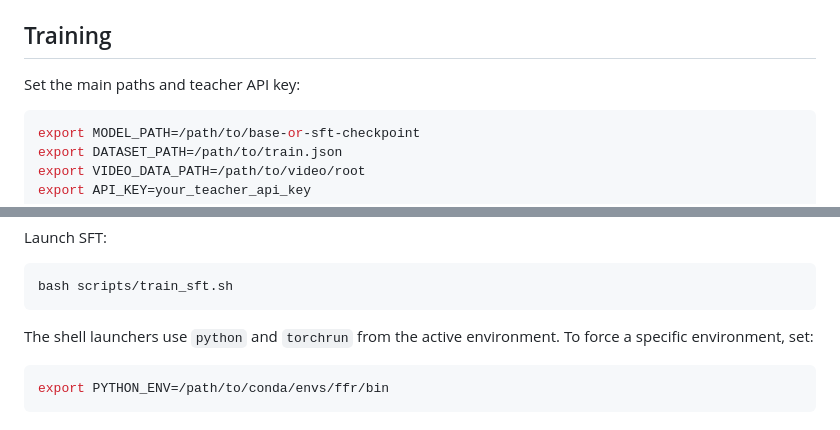
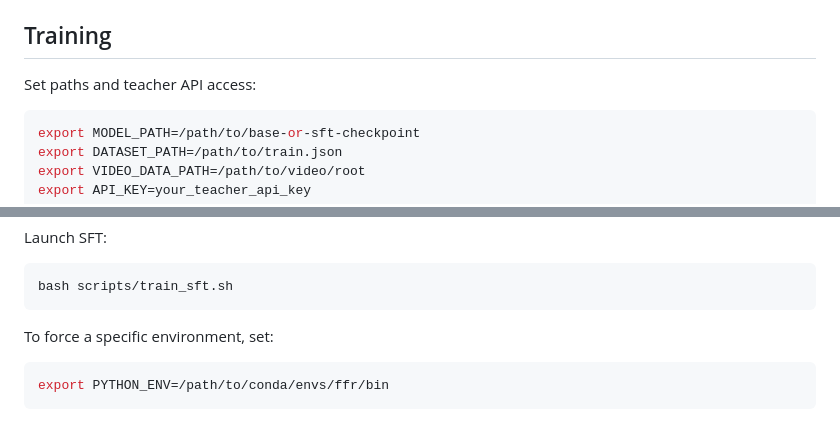
Before and after one commit to JethroJames/FFR, a Markdown page: README.md, 2 parts joined by grey strips. GitHub-like rendering.

````diff
--- a/README.md
+++ b/README.md
@@ -59,7 +57,7 @@ For evaluation datasets, start from [`configs/dataset_config.example.json`](./co
 
 ## Training
 
-Set the main paths and teacher API key:
+Set paths and teacher API access:
 
 ```bash
 export MODEL_PATH=/path/to/base-or-sft-checkpoint
@@ -88,7 +86,7 @@ Launch SFT:
 bash scripts/train_sft.sh
 ```
 
-The shell launchers use `python` and `torchrun` from the active environment. To force a specific environment, set:
+To force a specific environment, set:
 
 ```bash
 export PYTHON_ENV=/path/to/conda/envs/ffr/bin
````
Also changed, not shown: other parts of README.md (+6 -10 lines).
